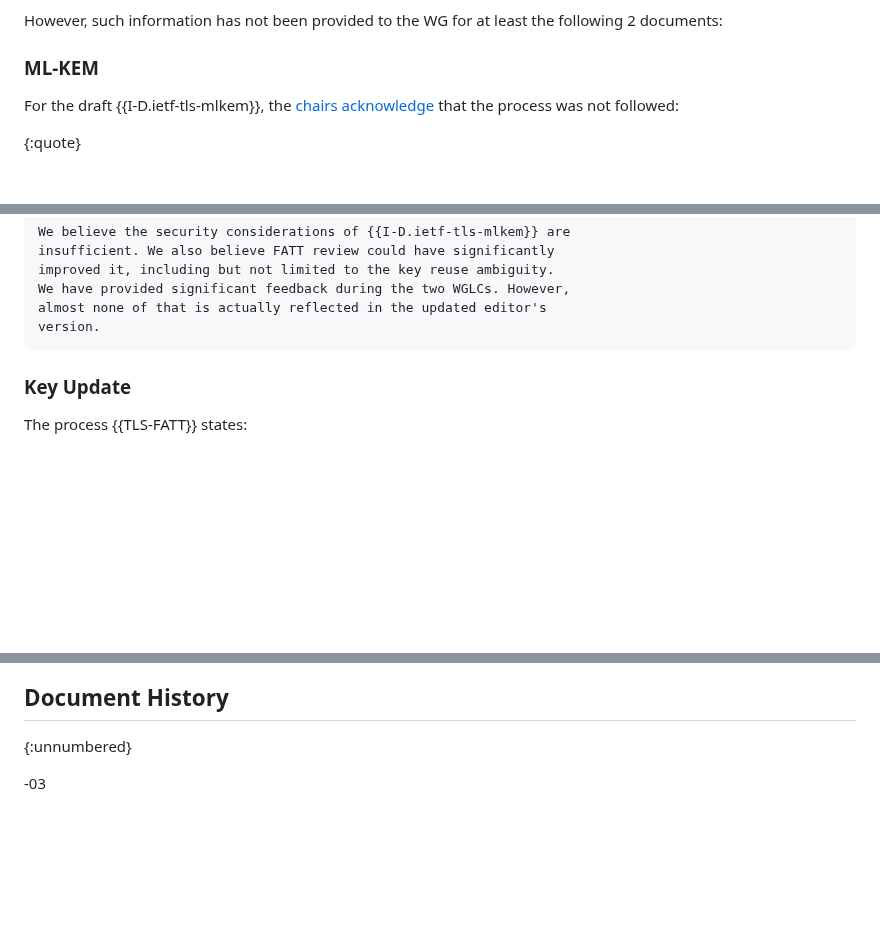
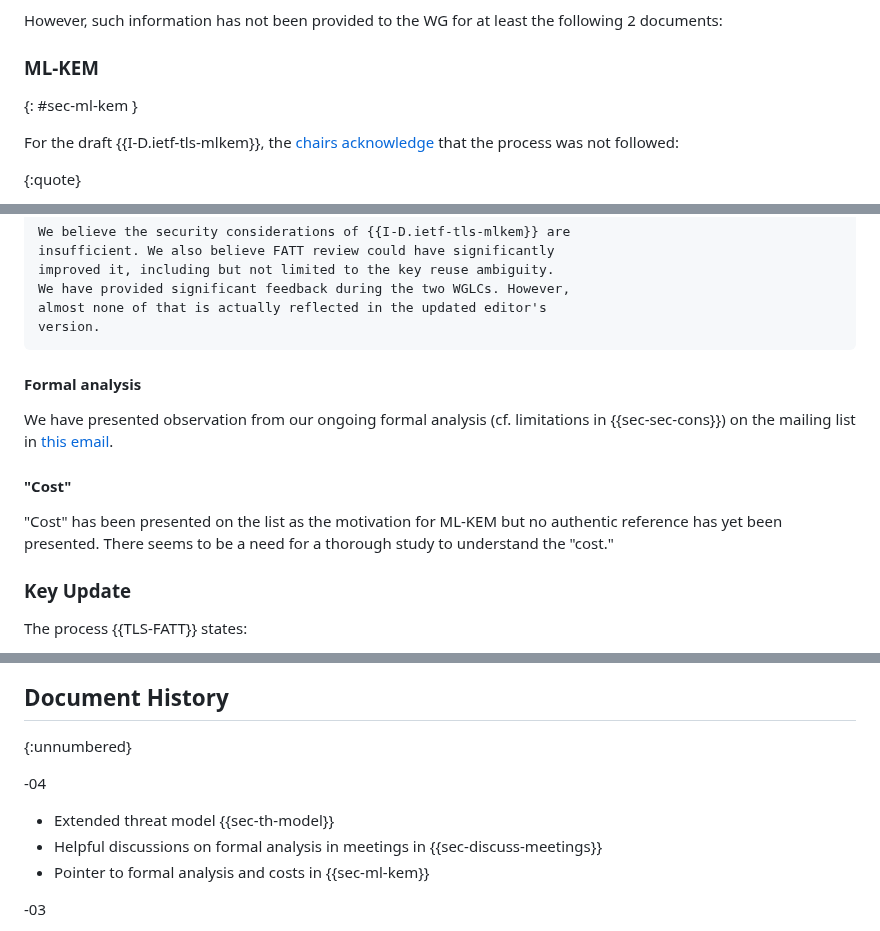
Before and after one commit to muhammad-usama-sardar/tls-fatt-extension, a Markdown page: draft-usama-tls-fatt-extension.md, 3 parts joined by grey strips. GitHub-like rendering; blank space fills up the shorter version.

```diff
--- a/draft-usama-tls-fatt-extension.md
+++ b/draft-usama-tls-fatt-extension.md
@@ -146,6 +146,8 @@ The process {{TLS-FATT}} states:
 However, such information has not been provided to the WG for at least the following 2 documents:
 
 ### ML-KEM
+{: #sec-ml-kem }
+
 For the draft {{I-D.ietf-tls-mlkem}}, the [chairs acknowledge](https://mailarchive.ietf.org/arch/msg/tls/L2bWqpT3q8HVmACwD1Ta3NFimw0/) that the process was not followed:
 
 {:quote}
@@ -172,6 +174,12 @@ We have provided significant feedback during the two WGLCs. However,
 almost none of that is actually reflected in the updated editor's
 version.
 ~~~
+
+#### Formal analysis
+We have presented observation from our ongoing formal analysis (cf. limitations in {{sec-sec-cons}}) on the mailing list in [this email](https://mailarchive.ietf.org/arch/msg/tls/g4lCSltMQQY8xHdJdtjTvudTMes/).
+
+#### "Cost"
+"Cost" has been presented on the list as the motivation for ML-KEM but no authentic reference has yet been presented. There seems to be a need for a thorough study to understand the "cost."
 
 ### Key Update
 
@@ -359,6 +397,12 @@ This document has no IANA actions.
 
 ## Document History
 {:unnumbered}
+
+-04
+
+* Extended threat model {{sec-th-model}}
+* Helpful discussions on formal analysis in meetings in {{sec-discuss-meetings}}
+* Pointer to formal analysis and costs in {{sec-ml-kem}}
 
 -03
 
```
Also changed, not shown: other parts of draft-usama-tls-fatt-extension.md (+39 -9 lines).
